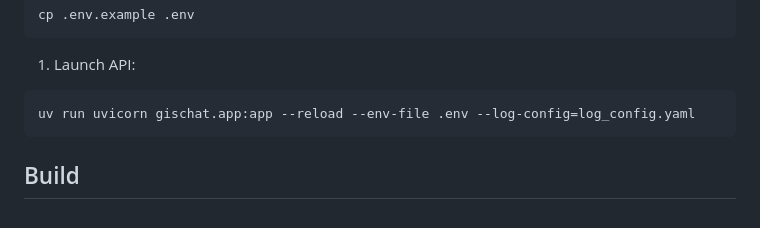
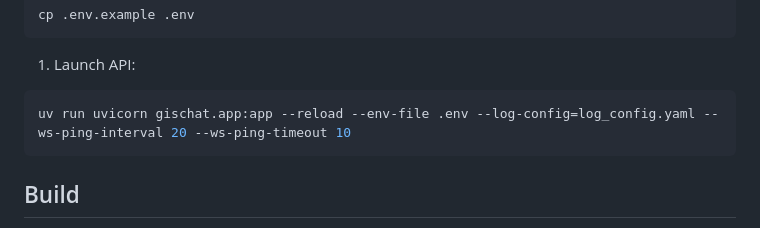
Before and after one commit to geotribu/gischat, a Markdown page: README.md, the part around the change. Rendered like a GitHub page.

Commit message:
doc: add websocket ping to uvicorn dev command

````diff
--- a/README.md
+++ b/README.md
@@ -432,7 +432,7 @@ docker compose up -d
 1. Launch API:
 
   ```sh
-  uv run uvicorn gischat.app:app --reload --env-file .env --log-config=log_config.yaml
+  uv run uvicorn gischat.app:app --reload --env-file .env --log-config=log_config.yaml --ws-ping-interval 20 --ws-ping-timeout 10
   ```
 
 ## Build
````
